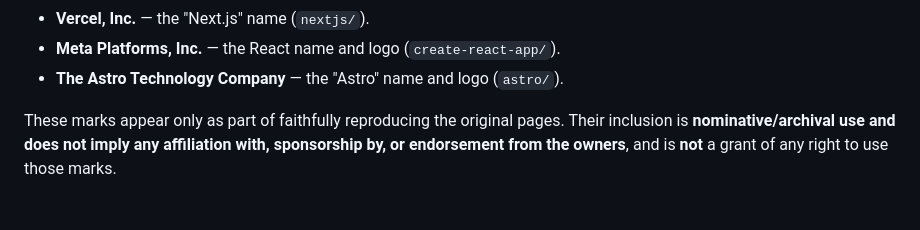
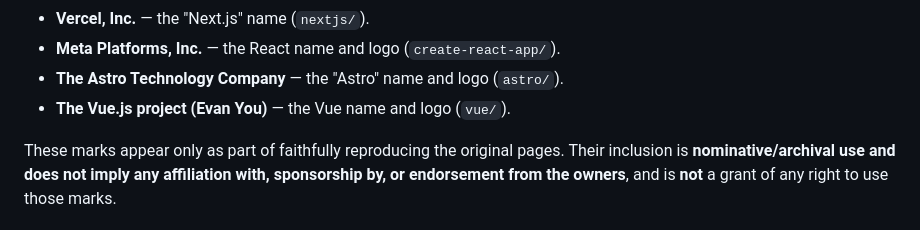
Before and after one commit to MichalAFerber/default-web-pages, a Markdown page: NOTICE.md, the part around the change. Drawn GitHub-style.

```diff
--- a/NOTICE.md
+++ b/NOTICE.md
@@ -60,6 +60,7 @@ licensed:
 - **Vercel, Inc.** — the "Next.js" name (`nextjs/`).
 - **Meta Platforms, Inc.** — the React name and logo (`create-react-app/`).
 - **The Astro Technology Company** — the "Astro" name and logo (`astro/`).
+- **The Vue.js project (Evan You)** — the Vue name and logo (`vue/`).
 
 These marks appear only as part of faithfully reproducing the original pages. Their
 inclusion is **nominative/archival use and does not imply any affiliation with,
```
Also changed, not shown: README.md (+1 -0 lines), SOURCES.md (+1 -0 lines).
